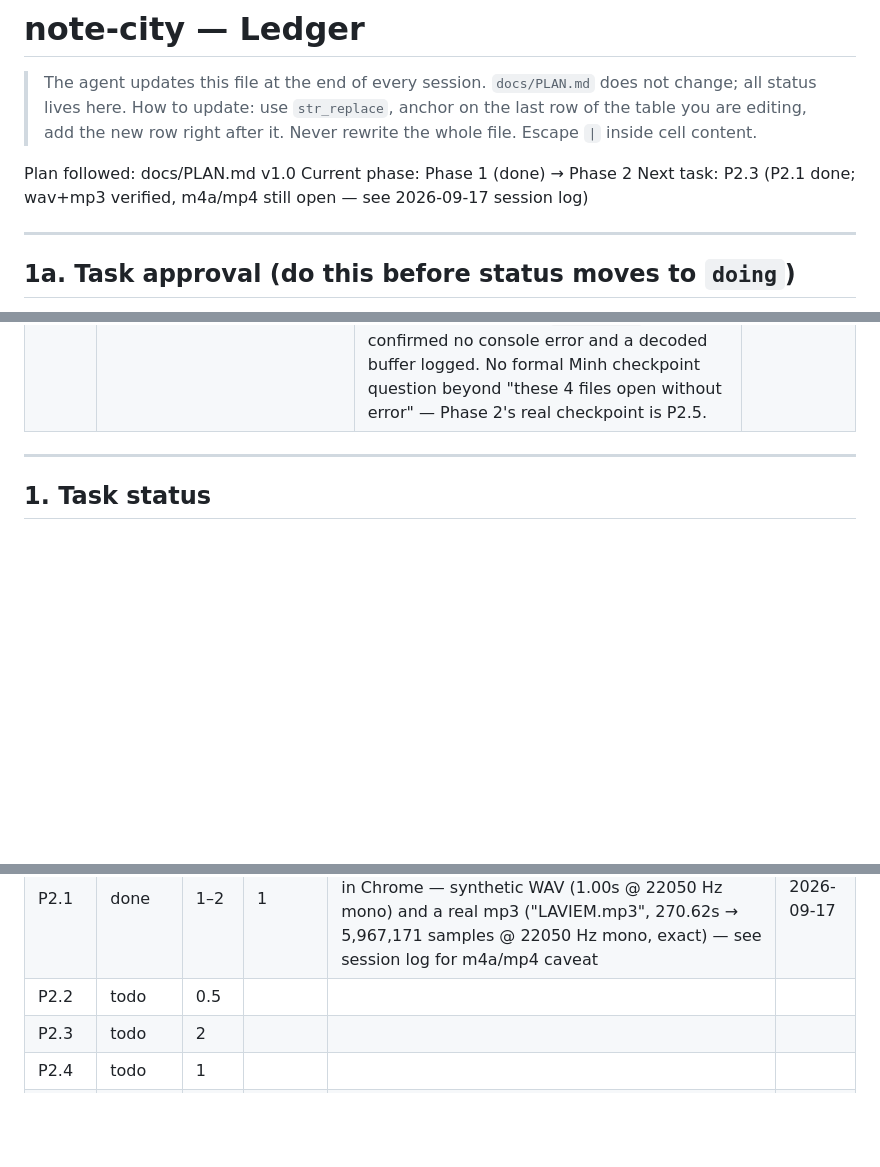
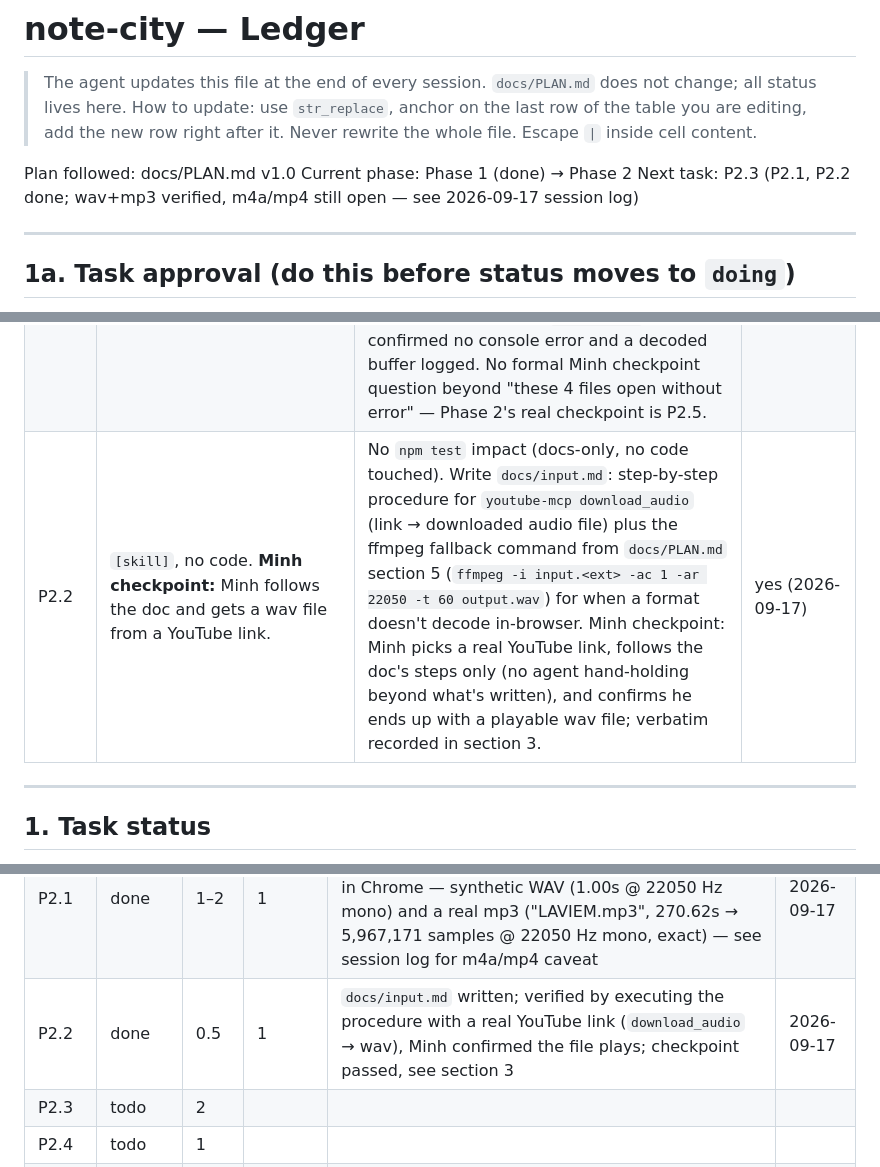
Before and after one commit to johncegom/note-city, a Markdown page: docs/LEDGER.md, 3 parts joined by grey strips. Drawn GitHub-style; blank space fills up the shorter version.

Commit message:
P2.2: YouTube/ffmpeg input procedure doc
Co-Authored-By: Claude Sonnet 5 <noreply@anthropic.com>

```diff
--- a/docs/LEDGER.md
+++ b/docs/LEDGER.md
@@ -5,7 +5,7 @@
 
 Plan followed: docs/PLAN.md v1.0
 Current phase: Phase 1 (done) → Phase 2
-Next task: P2.3 (P2.1 done; wav+mp3 verified, m4a/mp4 still open — see 2026-09-17 session log)
+Next task: P2.3 (P2.1, P2.2 done; wav+mp3 verified, m4a/mp4 still open — see 2026-09-17 session log)
 
 ---
 
@@ -32,6 +32,7 @@ new decision), or LEDGER section 6 (parked ideas) instead of folding them in.
 | P1.10 | Minh can build a full melody (8+ notes at varied durations) without hitting an invisible/unreachable edge. **Minh checkpoint:** Minh tries to place and stretch a note near the right edge and confirms it no longer clips or becomes ungrabbable. | `npm test` unaffected (no new pure function — the clamp reuses the already-tested `xToTime`). Widen `#skyline`'s canvas from 500px/5s to 700px/7s; in `main.ts`, clamp `addNoteAt`'s computed `start` and the duration-drag's cap so a note's `[start, start+duration)` can never extend past the canvas's own width. Minh checkpoint: in `npm run dev`, place a note near the new right edge and drag its right edge as far as it goes, confirm it stays fully visible and grabbable the whole time; verbatim recorded in section 3. | yes (2026-09-12) |
 | P1.11 | `pushHistory`/`undo` tested (edge cases: empty stack, undo past the start). **Minh checkpoint:** Minh places/drags a few notes and confirms feedback feels immediate; presses undo after a "Clear all" and gets the melody back; drags a note to the right edge and sees a clear stop-cue instead of it just refusing to move. | `npm test` — `src/ui/history.ts` (`pushHistory(stack, state)`, `undo(stack)`, pure) written red-first in `test/ui/history.test.ts`; edge cases: undo on an empty stack (no-op / returns undefined, doesn't throw), undo past the start (stays at the oldest state, doesn't underflow). Wired into `main.ts` so every add/drag/delete/"Clear all" pushes a snapshot of `notes` first, and a new "Undo" button pops one. Parts (a) instant micro-feedback (a visible "pop" on placement, live pitch/duration readout while dragging) and (c) edge-drag stop-cue (visible highlight when a drag hits the P1.10 canvas boundary) are `[skill]`, no automated test — Canvas/CSS feel only, layered on existing P1.4/P1.5/P1.10 hitTest/drag/clamp mechanics. Minh checkpoint: in `npm run dev`, (a) place/drag a few notes and confirm feedback feels immediate; (b) press "Clear all" then "Undo" and confirm the melody comes back; (c) drag a note to the right edge and confirm a clear visual stop-cue appears instead of the drag just silently refusing to move further; verbatim recorded in section 3. | yes (2026-09-14) |
 | P2.1 | `src/audio/decode.ts`: `<input type=file>` accepts audio + video → `decodeAudioData` → `toMono(buffer)` → `resample(buffer, 22050)` (OfflineAudioContext). | `npm test` — `toMono(channels: Float32Array[]): Float32Array` written red-first in `test/audio/decode.test.ts`, tested with a synthetic 2-channel buffer (averages sample-wise; edge cases: 1-channel passthrough, silent/zero channels). `resample` is exempt from automated TDD per DR-11 (thin `OfflineAudioContext` wrapper, no Node/vitest Web Audio support) — verified manually: same length in seconds before/after, output `sampleRate === 22050`. File-input wiring (`<input type=file>` → `decodeAudioData` → `toMono` → `resample`) is `[skill]`/manual: mp3, wav, m4a, mp4 opened in Chrome via `npm run dev`, confirmed no console error and a decoded buffer logged. No formal Minh checkpoint question beyond "these 4 files open without error" — Phase 2's real checkpoint is P2.5. | yes (2026-09-17) |
+| P2.2 | `[skill]`, no code. **Minh checkpoint:** Minh follows the doc and gets a wav file from a YouTube link. | No `npm test` impact (docs-only, no code touched). Write `docs/input.md`: step-by-step procedure for `youtube-mcp download_audio` (link → downloaded audio file) plus the ffmpeg fallback command from `docs/PLAN.md` section 5 (`ffmpeg -i input.<ext> -ac 1 -ar 22050 -t 60 output.wav`) for when a format doesn't decode in-browser. Minh checkpoint: Minh picks a real YouTube link, follows the doc's steps only (no agent hand-holding beyond what's written), and confirms he ends up with a playable wav file; verbatim recorded in section 3. | yes (2026-09-17) |
 
 ---
 
@@ -53,7 +54,7 @@ Status: `todo` | `doing` | `blocked` | `done`. "Actual" is counted in sessions.
 | P1.10 | done | 0.5 | 1 | `npm test` green (65 tests, unchanged); checkpoint passed, see section 3 | 2026-09-12 |
 | P1.11 | done | 1 | 1 | `npm test` green (71 tests: history.test.ts + existing suites); checkpoint passed, see section 3 | 2026-09-17 |
 | P2.1 | done | 1–2 | 1 | `npm test` green (75 tests: decode.test.ts + existing suites); `tsc --noEmit`/`npm run build` clean; verified in Chrome — synthetic WAV (1.00s @ 22050 Hz mono) and a real mp3 ("LAVIEM.mp3", 270.62s → 5,967,171 samples @ 22050 Hz mono, exact) — see session log for m4a/mp4 caveat | 2026-09-17 |
-| P2.2 | todo | 0.5 | | | |
+| P2.2 | done | 0.5 | 1 | `docs/input.md` written; verified by executing the procedure with a real YouTube link (`download_audio` → wav), Minh confirmed the file plays; checkpoint passed, see section 3 | 2026-09-17 |
 | P2.3 | todo | 2 | | | |
 | P2.4 | todo | 1 | | | |
 | P2.5 | todo | 1–2 | | | |
```
Also changed, not shown: other parts of docs/LEDGER.md (+2 -0 lines), docs/input.md (added, +48 -0 lines).
